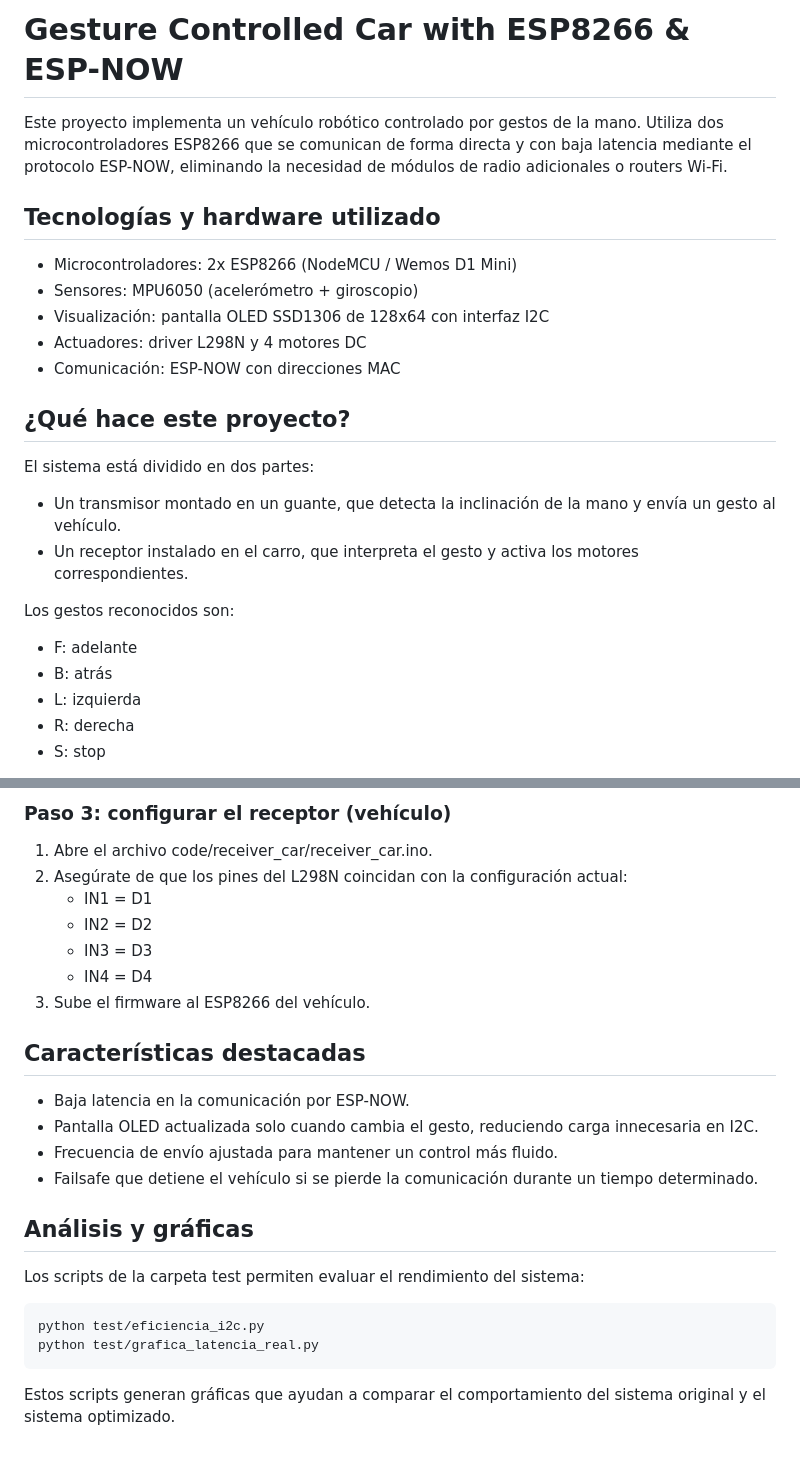
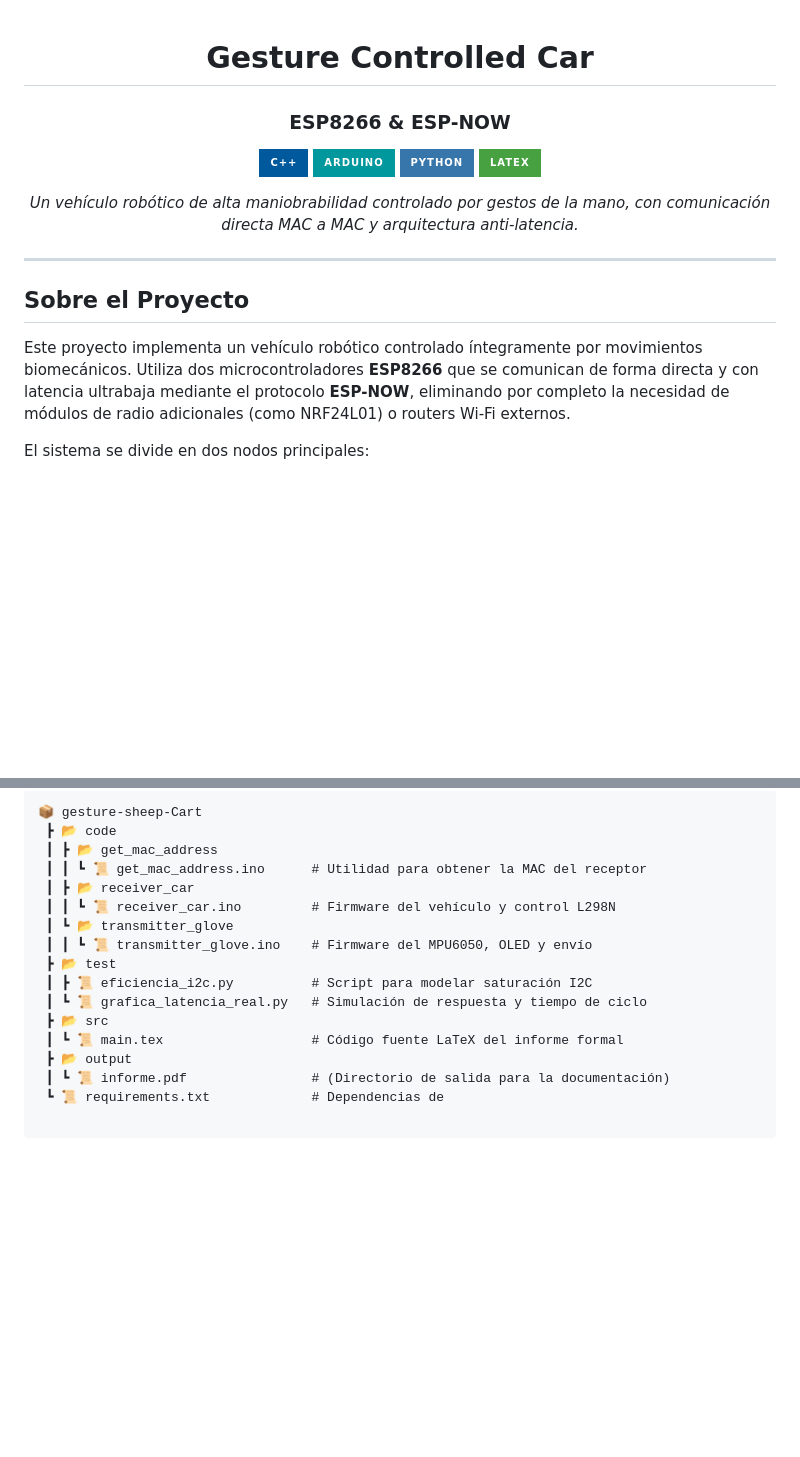
Before and after one commit to AxelC2code/gesture-sheep-Cart, a Markdown page: README.md, 2 parts joined by grey strips. Rendered like a GitHub page; badges without logos; blank space fills up the shorter version.

````diff
--- a/README.md
+++ b/README.md
@@ -1,27 +1,22 @@
-# Gesture Controlled Car with ESP8266 & ESP-NOW
+<div align="center">
 
-Este proyecto implementa un vehículo robótico controlado por gestos de la mano. Utiliza dos microcontroladores ESP8266 que se comunican de forma directa y con baja latencia mediante el protocolo ESP-NOW, eliminando la necesidad de módulos de radio adicionales o routers Wi-Fi.
+# Gesture Controlled Car
+### ESP8266 & ESP-NOW
 
-## Tecnologías y hardware utilizado
+![C++](https://img.shields.io/badge/C++-00599C?style=for-the-badge&logo=c%2B%2B&logoColor=white)
+![Arduino](https://img.shields.io/badge/Arduino-00979D?style=for-the-badge&logo=arduino&logoColor=white)
+![Python](https://img.shields.io/badge/Python-3776AB?style=for-the-badge&logo=python&logoColor=white)
+![LaTeX](https://img.shields.io/badge/LaTeX-47A141?style=for-the-badge&logo=latex&logoColor=white)
 
-- Microcontroladores: 2x ESP8266 (NodeMCU / Wemos D1 Mini)
-- Sensores: MPU6050 (acelerómetro + giroscopio)
-- Visualización: pantalla OLED SSD1306 de 128x64 con interfaz I2C
-- Actuadores: driver L298N y 4 motores DC
-- Comunicación: ESP-NOW con direcciones MAC
+*Un vehículo robótico de alta maniobrabilidad controlado por gestos de la mano, con comunicación directa MAC a MAC y arquitectura anti-latencia.*
 
-## ¿Qué hace este proyecto?
+</div>
 
-El sistema está dividido en dos partes:
+---
 
-- Un transmisor montado en un guante, que detecta la inclinación de la mano y envía un gesto al vehículo.
-- Un receptor instalado en el carro, que interpreta el gesto y activa los motores correspondientes.
+## Sobre el Proyecto
 
-Los gestos reconocidos son:
+Este proyecto implementa un vehículo robótico controlado íntegramente por movimientos biomecánicos. Utiliza dos microcontroladores **ESP8266** que se comunican de forma directa y con latencia ultrabaja mediante el protocolo **ESP-NOW**, eliminando por completo la necesidad de módulos de radio adicionales (como NRF24L01) o routers Wi-Fi externos.
 
-- F: adelante
-- B: atrás
-- L: izquierda
-- R: derecha
-- S: stop
+El sistema se divide en dos nodos principales:
 
@@ -90,28 +72,18 @@ uint8_t receiverAddress[] = {0x24, 0xD7, 0xEB, 0xEF, 0xA3, 0xC8};
 
-### Paso 3: configurar el receptor (vehículo)
-
-1. Abre el archivo code/receiver_car/receiver_car.ino.
-2. Asegúrate de que los pines del L298N coincidan con la configuración actual:
-   - IN1 = D1
-   - IN2 = D2
-   - IN3 = D3
-   - IN4 = D4
-3. Sube el firmware al ESP8266 del vehículo.
-
-## Características destacadas
-
-- Baja latencia en la comunicación por ESP-NOW.
-- Pantalla OLED actualizada solo cuando cambia el gesto, reduciendo carga innecesaria en I2C.
-- Frecuencia de envío ajustada para mantener un control más fluido.
-- Failsafe que detiene el vehículo si se pierde la comunicación durante un tiempo determinado.
-
-## Análisis y gráficas
-
-Los scripts de la carpeta test permiten evaluar el rendimiento del sistema:
-
-```bash
-python test/eficiencia_i2c.py
-python test/grafica_latencia_real.py
-```
-
-Estos scripts generan gráficas que ayudan a comparar el comportamiento del sistema original y el sistema optimizado.
+```text
+📦 gesture-sheep-Cart
+ ┣ 📂 code
+ ┃ ┣ 📂 get_mac_address
+ ┃ ┃ ┗ 📜 get_mac_address.ino      # Utilidad para obtener la MAC del receptor
+ ┃ ┣ 📂 receiver_car
+ ┃ ┃ ┗ 📜 receiver_car.ino         # Firmware del vehículo y control L298N
+ ┃ ┗ 📂 transmitter_glove
+ ┃ ┃ ┗ 📜 transmitter_glove.ino    # Firmware del MPU6050, OLED y envío
+ ┣ 📂 test
+ ┃ ┣ 📜 eficiencia_i2c.py          # Script para modelar saturación I2C
+ ┃ ┗ 📜 grafica_latencia_real.py   # Simulación de respuesta y tiempo de ciclo
+ ┣ 📂 src
+ ┃ ┗ 📜 main.tex                   # Código fuente LaTeX del informe formal
+ ┣ 📂 output
+ ┃ ┗ 📜 informe.pdf                # (Directorio de salida para la documentación)
+ ┗ 📜 requirements.txt             # Dependencias de
````
Also changed, not shown: other parts of README.md (+33 -46 lines).
